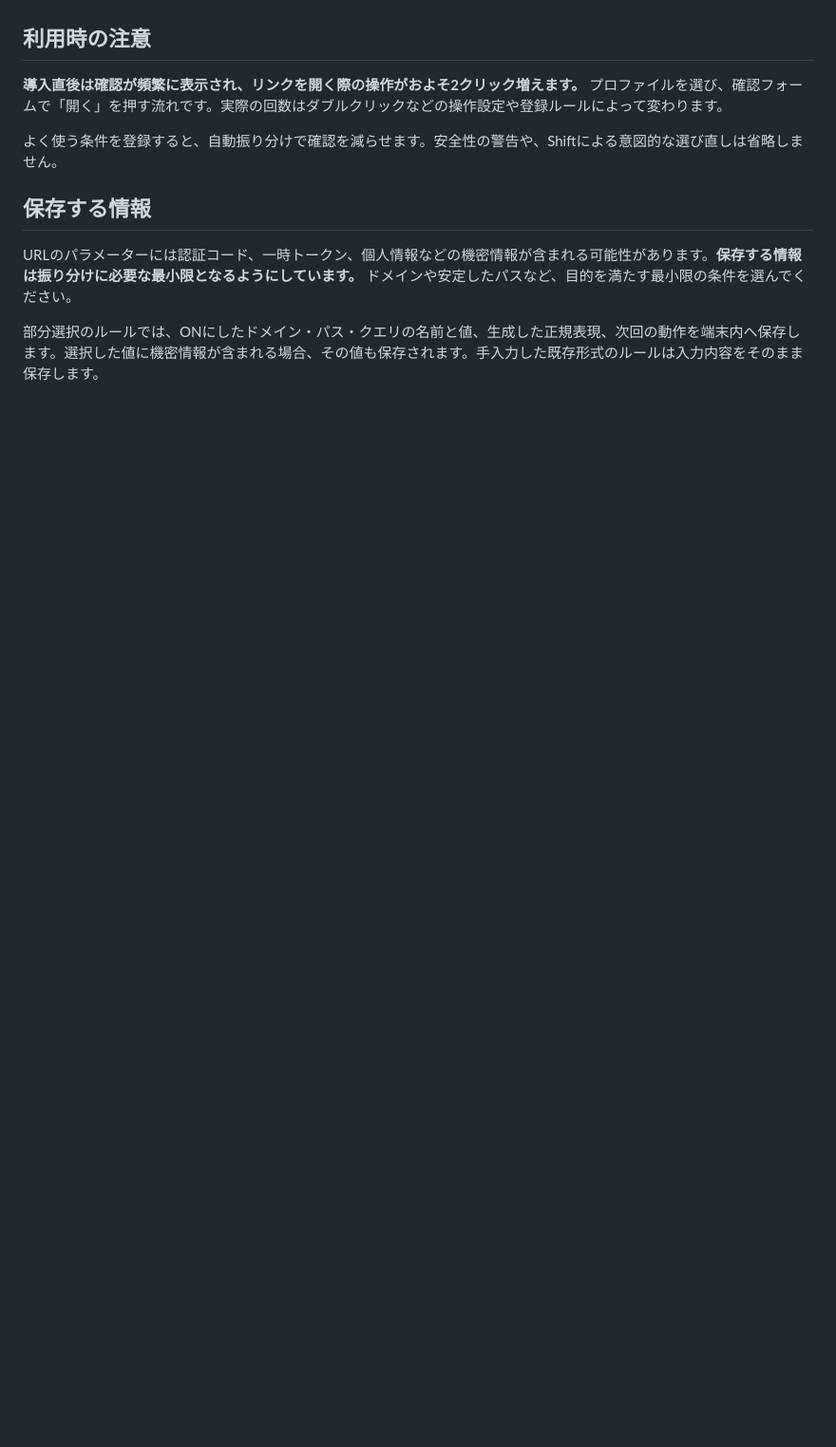
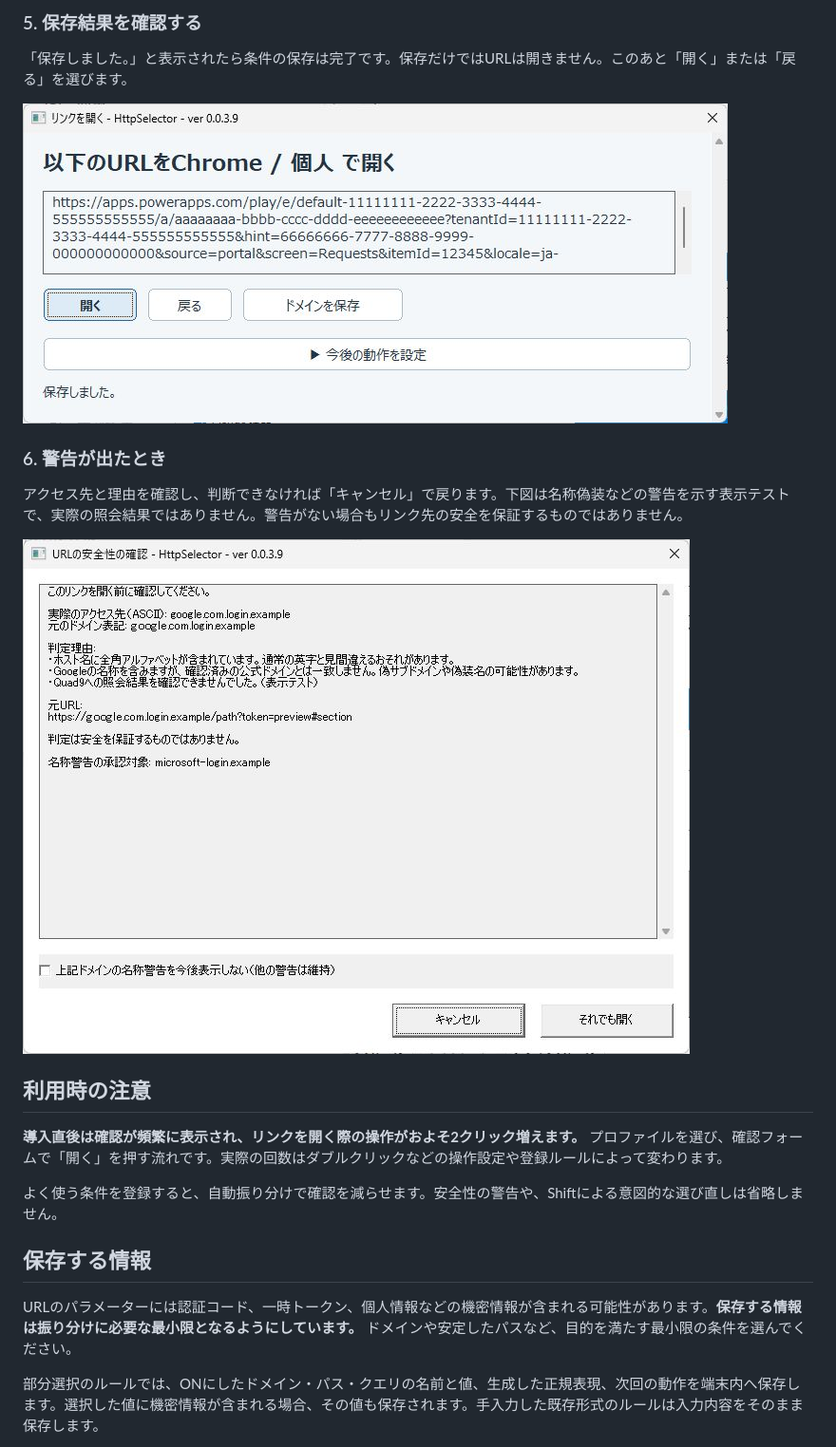
Before and after one commit to KotorinChunChun/HttpSelector, a Markdown page: README.md, the part around the change printed below. Shown: that part at 95% size. Drawn GitHub-style; pictures changed too: docs/images/readme/05-rule-saved.png (added), docs/images/readme/06-warning.png (added); blank space fills up the shorter version.

```diff
--- a/README.md
+++ b/README.md
@@ -35,3 +64,14 @@ HttpSelectorを導入することで、次のような問題を解決できま
+### 5. 保存結果を確認する
+
+「保存しました。」と表示されたら条件の保存は完了です。保存だけではURLは開きません。このあと「開く」または「戻る」を選びます。
+
+![条件保存後の確認表示](docs/images/readme/05-rule-saved.png)
+
+### 6. 警告が出たとき
+
+アクセス先と理由を確認し、判断できなければ「キャンセル」で戻ります。下図は名称偽装などの警告を示す表示テストで、実際の照会結果ではありません。警告がない場合もリンク先の安全を保証するものではありません。
+
+![アクセス先と警告理由の確認画面](docs/images/readme/06-warning.png)
 
 ## 利用時の注意
 
```
Also changed, not shown: other parts of README.md (+29 -0 lines), docs/images/readme/01-main.png (added), docs/images/readme/02-settings.png (added), docs/images/readme/03-link-confirm.png (added), docs/images/readme/04-rule-selection.png (added).
